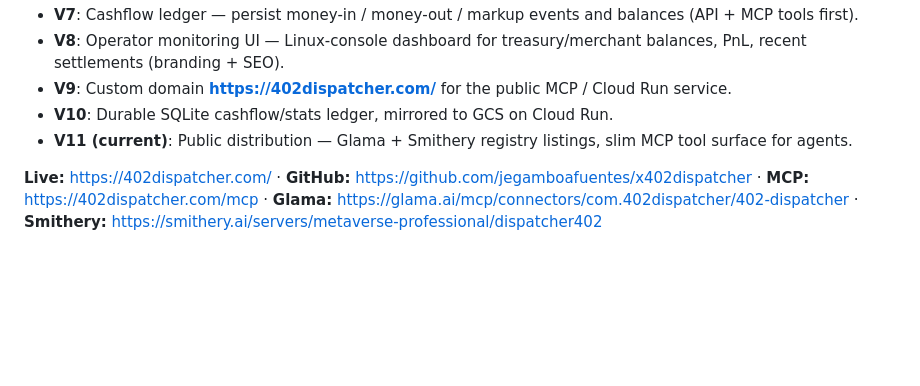
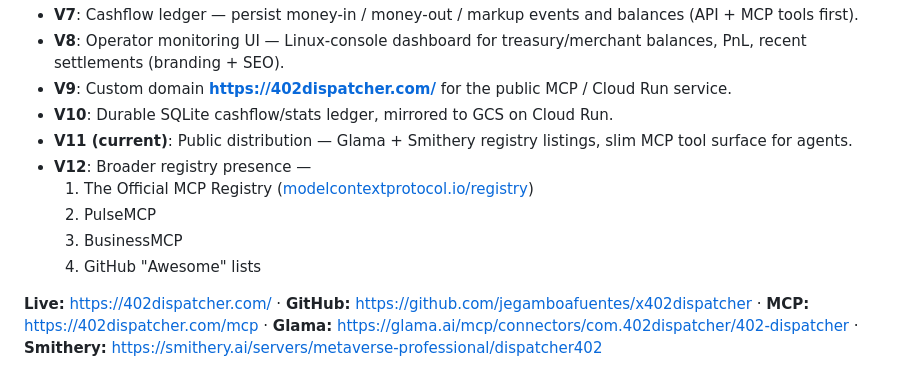
Before and after one commit to jegamboafuentes/x402dispatcher, a Markdown page: AGENTS.md, the part around the change. Drawn GitHub-style; blank space fills up the shorter version.

```diff
--- a/AGENTS.md
+++ b/AGENTS.md
@@ -40,5 +40,10 @@ One of the most lucrative models for a solo developer is building a Bazaar Aggre
 - **V9**: Custom domain **https://402dispatcher.com/** for the public MCP / Cloud Run service.
 - **V10**: Durable SQLite cashflow/stats ledger, mirrored to GCS on Cloud Run.
 - **V11 (current)**: Public distribution — Glama + Smithery registry listings, slim MCP tool surface for agents.
+- **V12**: Broader registry presence —
+  1. The Official MCP Registry ([modelcontextprotocol.io/registry](https://modelcontextprotocol.io/registry))
+  2. PulseMCP
+  3. BusinessMCP
+  4. GitHub "Awesome" lists
 
 **Live:** https://402dispatcher.com/ · **GitHub:** https://github.com/jegamboafuentes/x402dispatcher · **MCP:** https://402dispatcher.com/mcp · **Glama:** https://glama.ai/mcp/connectors/com.402dispatcher/402-dispatcher · **Smithery:** https://smithery.ai/servers/metaverse-professional/dispatcher402
```
Also changed, not shown: README.md (+10 -0 lines).
